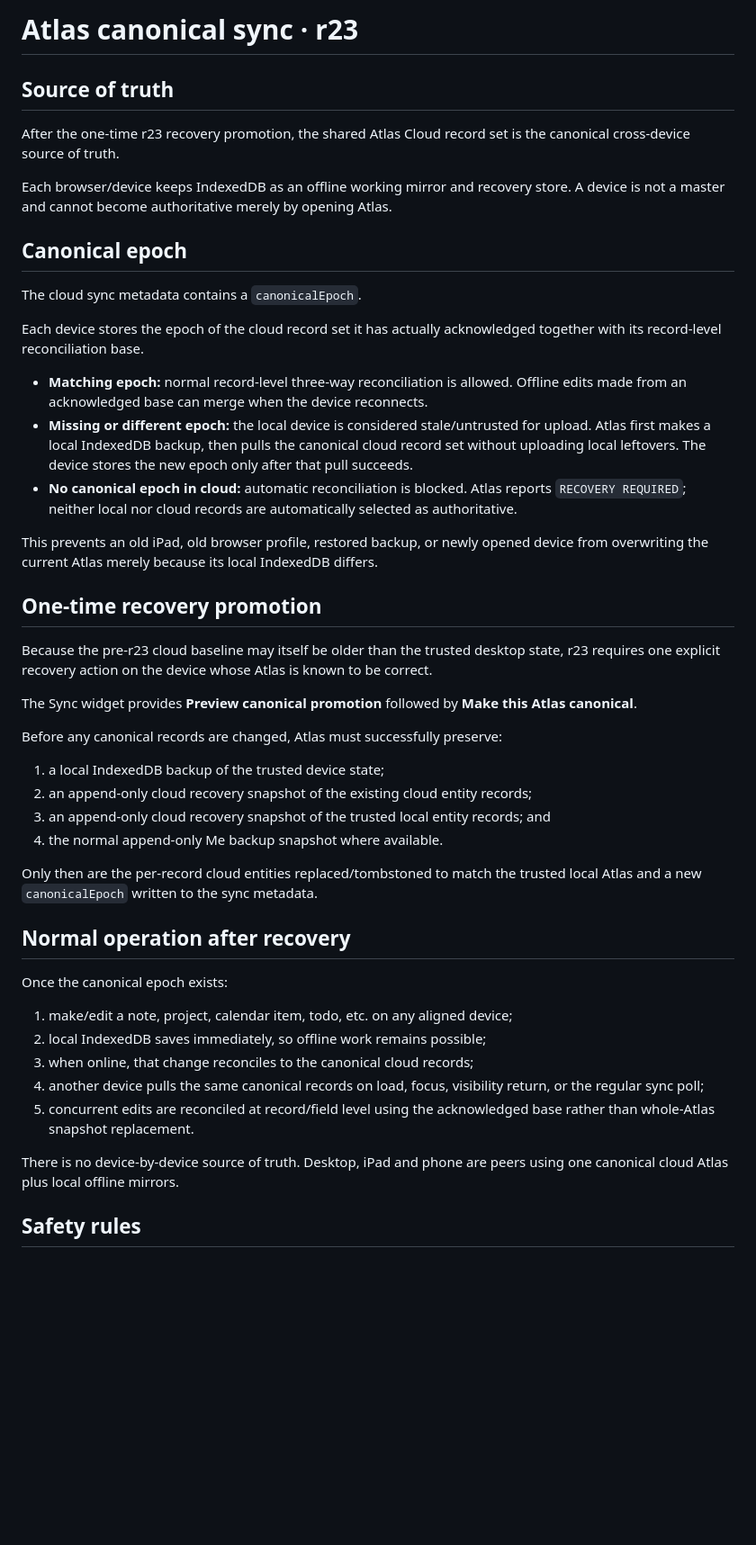
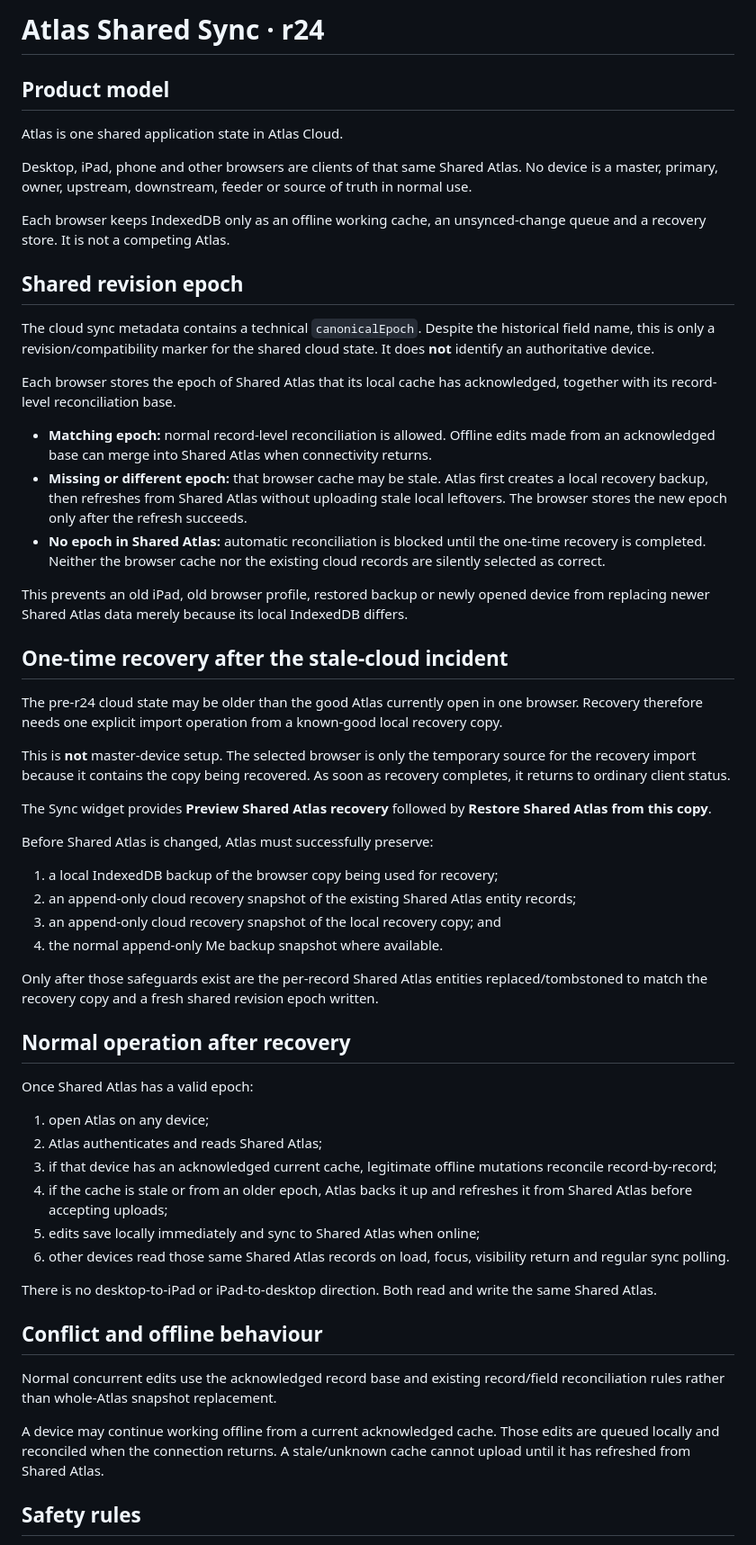
Before and after one commit to whereistherope/atlas, a Markdown page: docs/CANONICAL_SYNC_R23.md, the part around one of its changes. Shown at 90% size. Rendered like a GitHub page; blank space fills up the shorter version.

Commit message:
docs: define one Shared Atlas many clients

```diff
--- a/docs/CANONICAL_SYNC_R23.md
+++ b/docs/CANONICAL_SYNC_R23.md
@@ -1,49 +1,60 @@
-# Atlas canonical sync · r23
+# Atlas Shared Sync · r24
 
-## Source of truth
+## Product model
 
-After the one-time r23 recovery promotion, the shared Atlas Cloud record set is the canonical cross-device source of truth.
+Atlas is one shared application state in Atlas Cloud.
 
-Each browser/device keeps IndexedDB as an offline working mirror and recovery store. A device is not a master and cannot become authoritative merely by opening Atlas.
+Desktop, iPad, phone and other browsers are clients of that same Shared Atlas. No device is a master, primary, owner, upstream, downstream, feeder or source of truth in normal use.
 
-## Canonical epoch
+Each browser keeps IndexedDB only as an offline working cache, an unsynced-change queue and a recovery store. It is not a competing Atlas.
 
-The cloud sync metadata contains a `canonicalEpoch`.
+## Shared revision epoch
 
-Each device stores the epoch of the cloud record set it has actually acknowledged together with its record-level reconciliation base.
+The cloud sync metadata contains a technical `canonicalEpoch`. Despite the historical field name, this is only a revision/compatibility marker for the shared cloud state. It does **not** identify an authoritative device.
 
-- **Matching epoch:** normal record-level three-way reconciliation is allowed. Offline edits made from an acknowledged base can merge when the device reconnects.
-- **Missing or different epoch:** the local device is considered stale/untrusted for upload. Atlas first makes a local IndexedDB backup, then pulls the canonical cloud record set without uploading local leftovers. The device stores the new epoch only after that pull succeeds.
-- **No canonical epoch in cloud:** automatic reconciliation is blocked. Atlas reports `RECOVERY REQUIRED`; neither local nor cloud records are automatically selected as authoritative.
+Each browser stores the epoch of Shared Atlas that its local cache has acknowledged, together with its record-level reconciliation base.
 
-This prevents an old iPad, old browser profile, restored backup, or newly opened device from overwriting the current Atlas merely because its local IndexedDB differs.
+- **Matching epoch:** normal record-level reconciliation is allowed. Offline edits made from an acknowledged base can merge into Shared Atlas when connectivity returns.
+- **Missing or different epoch:** that browser cache may be stale. Atlas first creates a local recovery backup, then refreshes from Shared Atlas without uploading stale local leftovers. The browser stores the new epoch only after the refresh succeeds.
+- **No epoch in Shared Atlas:** automatic reconciliation is blocked until the one-time recovery is completed. Neither the browser cache nor the existing cloud records are silently selected as correct.
 
-## One-time recovery promotion
+This prevents an old iPad, old browser profile, restored backup or newly opened device from replacing newer Shared Atlas data merely because its local IndexedDB differs.
 
-Because the pre-r23 cloud baseline may itself be older than the trusted desktop state, r23 requires one explicit recovery action on the device whose Atlas is known to be correct.
+## One-time recovery after the stale-cloud incident
 
-The Sync widget provides **Preview canonical promotion** followed by **Make this Atlas canonical**.
+The pre-r24 cloud state may be older than the good Atlas currently open in one browser. Recovery therefore needs one explicit import operation from a known-good local recovery copy.
 
-Before any canonical records are changed, Atlas must successfully preserve:
+This is **not** master-device setup. The selected browser is only the temporary source for the recovery import because it contains the copy being recovered. As soon as recovery completes, it returns to ordinary client status.
 
-1. a local IndexedDB backup of the trusted device state;
-2. an append-only cloud recovery snapshot of the existing cloud entity records;
-3. an append-only cloud recovery snapshot of the trusted local entity records; and
+The Sync widget provides **Preview Shared Atlas recovery** followed by **Restore Shared Atlas from this copy**.
+
+Before Shared Atlas is changed, Atlas must successfully preserve:
+
+1. a local IndexedDB backup of the browser copy being used for recovery;
+2. an append-only cloud recovery snapshot of the existing Shared Atlas entity records;
+3. an append-only cloud recovery snapshot of the local recovery copy; and
 4. the normal append-only Me backup snapshot where available.
 
-Only then are the per-record cloud entities replaced/tombstoned to match the trusted local Atlas and a new `canonicalEpoch` written to the sync metadata.
+Only after those safeguards exist are the per-record Shared Atlas entities replaced/tombstoned to match the recovery copy and a fresh shared revision epoch written.
 
 ## Normal operation after recovery
 
-Once the canonical epoch exists:
+Once Shared Atlas has a valid epoch:
 
-1. make/edit a note, project, calendar item, todo, etc. on any aligned device;
-2. local IndexedDB saves immediately, so offline work remains possible;
-3. when online, that change reconciles to the canonical cloud records;
-4. another device pulls the same canonical records on load, focus, visibility return, or the regular sync poll;
-5. concurrent edits are reconciled at record/field level using the acknowledged base rather than whole-Atlas snapshot replacement.
+1. open Atlas on any device;
+2. Atlas authenticates and reads Shared Atlas;
+3. if that device has an acknowledged current cache, legitimate offline mutations reconcile record-by-record;
+4. if the cache is stale or from an older epoch, Atlas backs it up and refreshes it from Shared Atlas before accepting uploads;
+5. edits save locally immediately and sync to Shared Atlas when online;
+6. other devices read those same Shared Atlas records on load, focus, visibility return and regular sync polling.
 
-There is no device-by-device source of truth. Desktop, iPad and phone are peers using one canonical cloud Atlas plus local offline mirrors.
+There is no desktop-to-iPad or iPad-to-desktop direction. Both read and write the same Shared Atlas.
+
+## Conflict and offline behaviour
+
+Normal concurrent edits use the acknowledged record base and existing record/field reconciliation rules rather than whole-Atlas snapshot replacement.
+
+A device may continue working offline from a current acknowledged cache. Those edits are queued locally and reconciled when the connection returns. A stale/unknown cache cannot upload until it has refreshed from Shared Atlas.
 
 ## Safety rules
 
```
Also changed, not shown: other parts of docs/CANONICAL_SYNC_R23.md (+6 -5 lines).
